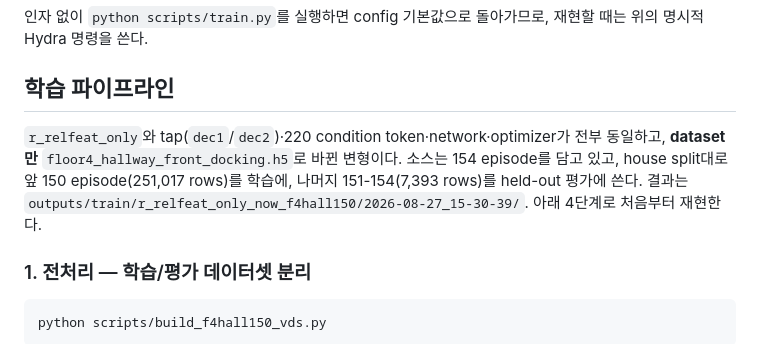
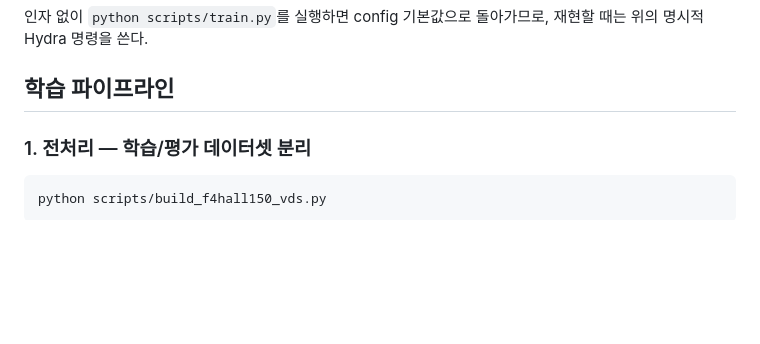
Before and after one commit to JJUNE0/diffusion_policy_robot_docking, a Markdown page: README.md, the part around the change. Drawn GitHub-style; blank space fills up the shorter version.

```diff
--- a/README.md
+++ b/README.md
@@ -64,12 +64,6 @@ pip install -r requirements.txt
 
 ## 학습 파이프라인
 
-`r_relfeat_only`와 tap(`dec1`/`dec2`)·220 condition token·network·optimizer가
-전부 동일하고, **dataset만** `floor4_hallway_front_docking.h5`로 바뀐 변형이다.
-소스는 154 episode를 담고 있고, house split대로 앞 150 episode(251,017 rows)를
-학습에, 나머지 151-154(7,393 rows)를 held-out 평가에 쓴다. 결과는
-`outputs/train/r_relfeat_only_now_f4hall150/2026-08-27_15-30-39/`. 아래 4단계로
-처음부터 재현한다.
 
 ### 1. 전처리 — 학습/평가 데이터셋 분리
 
```
